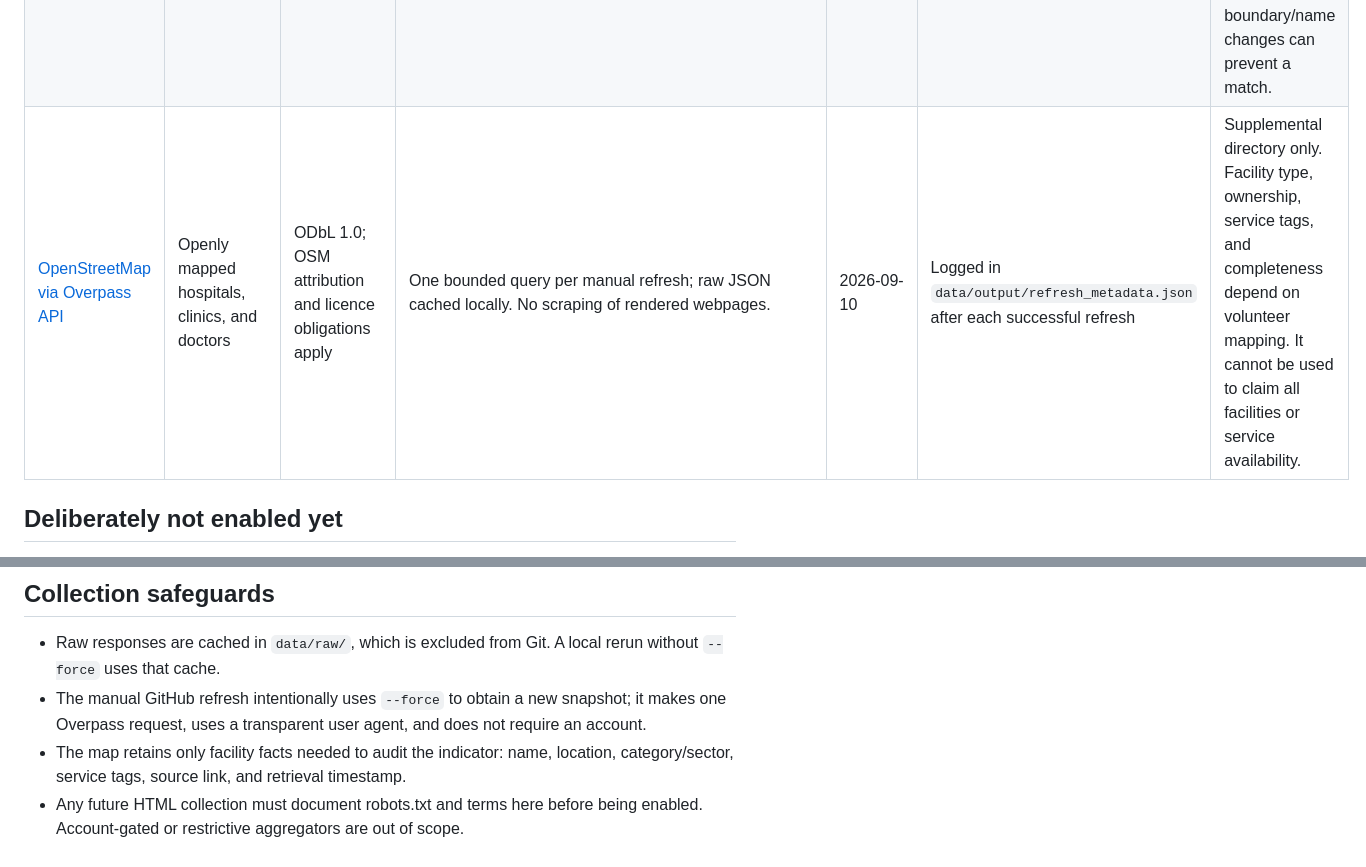
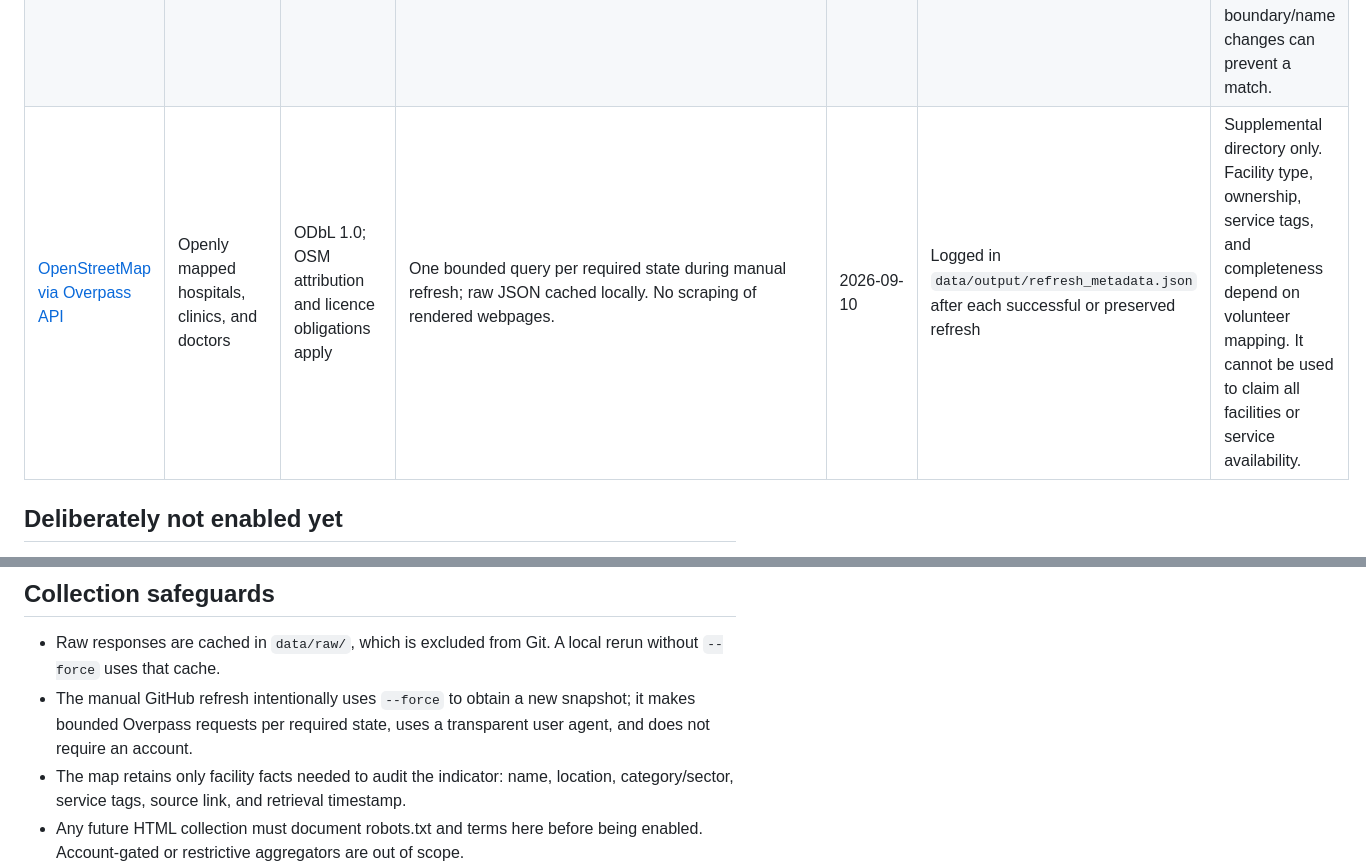
Before and after one commit to karishmadhingra30/health_access_mapping_india, a Markdown page: DATA_SOURCES.md, 2 parts joined by grey strips. Drawn GitHub-style.

```diff
--- a/DATA_SOURCES.md
+++ b/DATA_SOURCES.md
@@ -6,7 +6,7 @@ This page records the sources actually enabled in the public build. A directory
 | --- | --- | --- | --- | --- | --- | --- |
 | [geoBoundaries India ADM1/ADM2](https://www.geoboundaries.org/api.html) | State and district geometries used to select Kerala and Uttar Pradesh and aggregate metrics | `gbOpen` is CC BY 4.0; attribution required | API download, cached locally during a run | 2026-09-10 | Written to `data/output/districts.geojson` after each successful refresh | Boundary vintage may not align exactly with Census 2011 districts; this is explicitly visible as no-data when population cannot be matched. |
 | [Census of India: Basic Population Figures, 2011](https://censusindia.gov.in/nada/index.php/catalog/42557/download/46183/2011-IndiaStateDist-0000.xlsx) | District population denominator | Government of India public data | Reviewed, normalized extract versioned in `data/reference/census_2011_district_population.csv`; it is fixed historical data and is not re-fetched per refresh | 2026-09-10 | 14 Kerala and 71 Uttar Pradesh Census-2011 district records | Census 2011 is the latest full Census baseline, not a current population estimate. District boundary/name changes can prevent a match. |
-| [OpenStreetMap via Overpass API](https://overpass-api.de/) | Openly mapped hospitals, clinics, and doctors | ODbL 1.0; OSM attribution and licence obligations apply | One bounded query per manual refresh; raw JSON cached locally. No scraping of rendered webpages. | 2026-09-10 | Logged in `data/output/refresh_metadata.json` after each successful refresh | Supplemental directory only. Facility type, ownership, service tags, and completeness depend on volunteer mapping. It cannot be used to claim all facilities or service availability. |
+| [OpenStreetMap via Overpass API](https://overpass-api.de/) | Openly mapped hospitals, clinics, and doctors | ODbL 1.0; OSM attribution and licence obligations apply | One bounded query per required state during manual refresh; raw JSON cached locally. No scraping of rendered webpages. | 2026-09-10 | Logged in `data/output/refresh_metadata.json` after each successful or preserved refresh | Supplemental directory only. Facility type, ownership, service tags, and completeness depend on volunteer mapping. It cannot be used to claim all facilities or service availability. |
 
 ## Deliberately not enabled yet
 
@@ -17,6 +17,6 @@ This is a substantive limitation rather than a blank to paper over. Until an off
 ## Collection safeguards
 
 - Raw responses are cached in `data/raw/`, which is excluded from Git. A local rerun without `--force` uses that cache.
-- The manual GitHub refresh intentionally uses `--force` to obtain a new snapshot; it makes one Overpass request, uses a transparent user agent, and does not require an account.
+- The manual GitHub refresh intentionally uses `--force` to obtain a new snapshot; it makes bounded Overpass requests per required state, uses a transparent user agent, and does not require an account.
 - The map retains only facility facts needed to audit the indicator: name, location, category/sector, service tags, source link, and retrieval timestamp.
 - Any future HTML collection must document robots.txt and terms here before being enabled. Account-gated or restrictive aggregators are out of scope.
```
Also changed, not shown: PROJECT_GUIDE.md (+3 -3 lines), README.md (+3 -1 lines).
